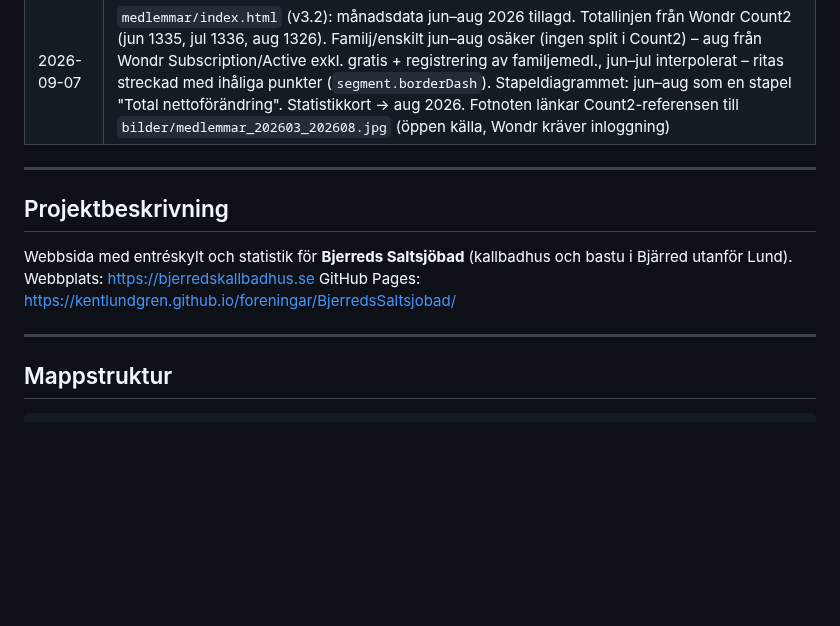
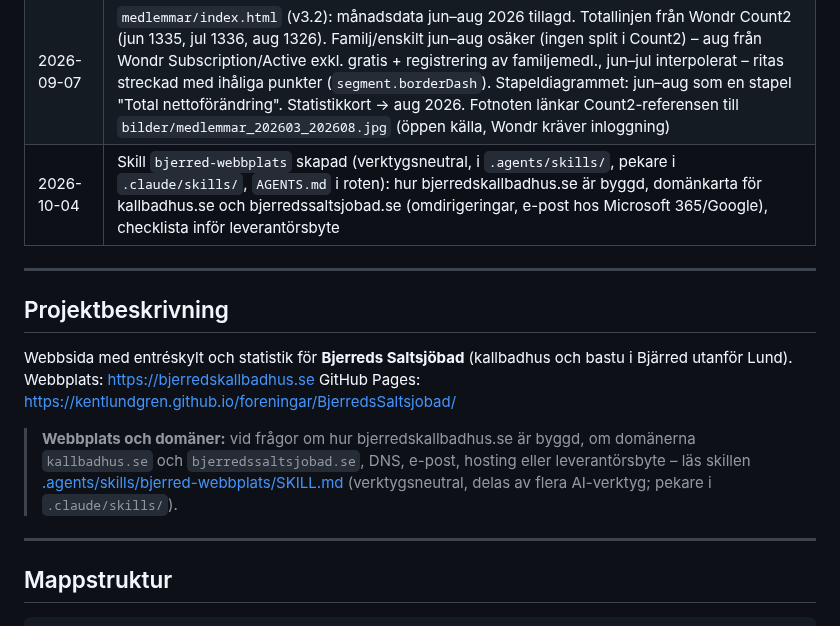
Before and after one commit to kentlundgren/foreningar, a Markdown page: BjerredsSaltsjobad/CLAUDE.md, the part around the change. GitHub-like rendering; blank space fills up the shorter version.

Commit message:
Add skill documentation for Bjerreds Saltsjöbad website. Created a new skill in `.agents/skills/` detailing the website's structure, domain management, and checklist for vendor changes. Updated CLAUDE.md to include links and information on the skill for better resource accessibility.

```diff
--- a/BjerredsSaltsjobad/CLAUDE.md
+++ b/BjerredsSaltsjobad/CLAUDE.md
@@ -50,6 +50,7 @@ för att Claude och Kent ska kunna fortsätta arbetet i en ny session utan att t
 | 2026-09-07 | `inpasseringar/data.html` + `index.html`: BASE_DATA 2026 hårdkodad t.o.m. augusti (jun–aug från Firebase). Aug för Restaurangen/badbiljetter saknas fortfarande (null) |
 | 2026-09-07 | `inpasseringar/index.html`: kategoridiagrammet markerar nu "preliminära" månader – gul notis under diagrammet + `preliminaryMarks`-plugin som ritar en "Preliminärt"-etikett över ofullständiga staplar. Dynamiskt: försvinner när alla kategorier för månaden är inrapporterade |
 | 2026-09-07 | `medlemmar/index.html` (v3.2): månadsdata jun–aug 2026 tillagd. Totallinjen från Wondr Count2 (jun 1335, jul 1336, aug 1326). Familj/enskilt jun–aug osäker (ingen split i Count2) – aug från Wondr Subscription/Active exkl. gratis + registrering av familjemedl., jun–jul interpolerat – ritas streckad med ihåliga punkter (`segment.borderDash`). Stapeldiagrammet: jun–aug som en stapel "Total nettoförändring". Statistikkort → aug 2026. Fotnoten länkar Count2-referensen till `bilder/medlemmar_202603_202608.jpg` (öppen källa, Wondr kräver inloggning) |
+| 2026-10-04 | Skill `bjerred-webbplats` skapad (verktygsneutral, i `.agents/skills/`, pekare i `.claude/skills/`, `AGENTS.md` i roten): hur bjerredskallbadhus.se är byggd, domänkarta för kallbadhus.se och bjerredssaltsjobad.se (omdirigeringar, e-post hos Microsoft 365/Google), checklista inför leverantörsbyte |
 
 ---
 
@@ -58,6 +59,8 @@ för att Claude och Kent ska kunna fortsätta arbetet i en ny session utan att t
 Webbsida med entréskylt och statistik för **Bjerreds Saltsjöbad** (kallbadhus och bastu i Bjärred utanför Lund).
 Webbplats: https://bjerredskallbadhus.se
 GitHub Pages: https://kentlundgren.github.io/foreningar/BjerredsSaltsjobad/
+
+> **Webbplats och domäner:** vid frågor om hur bjerredskallbadhus.se är byggd, om domänerna `kallbadhus.se` och `bjerredssaltsjobad.se`, DNS, e-post, hosting eller leverantörsbyte – läs skillen [.agents/skills/bjerred-webbplats/SKILL.md](.agents/skills/bjerred-webbplats/SKILL.md) (verktygsneutral, delas av flera AI-verktyg; pekare i `.claude/skills/`).
 
 ---
 
```
